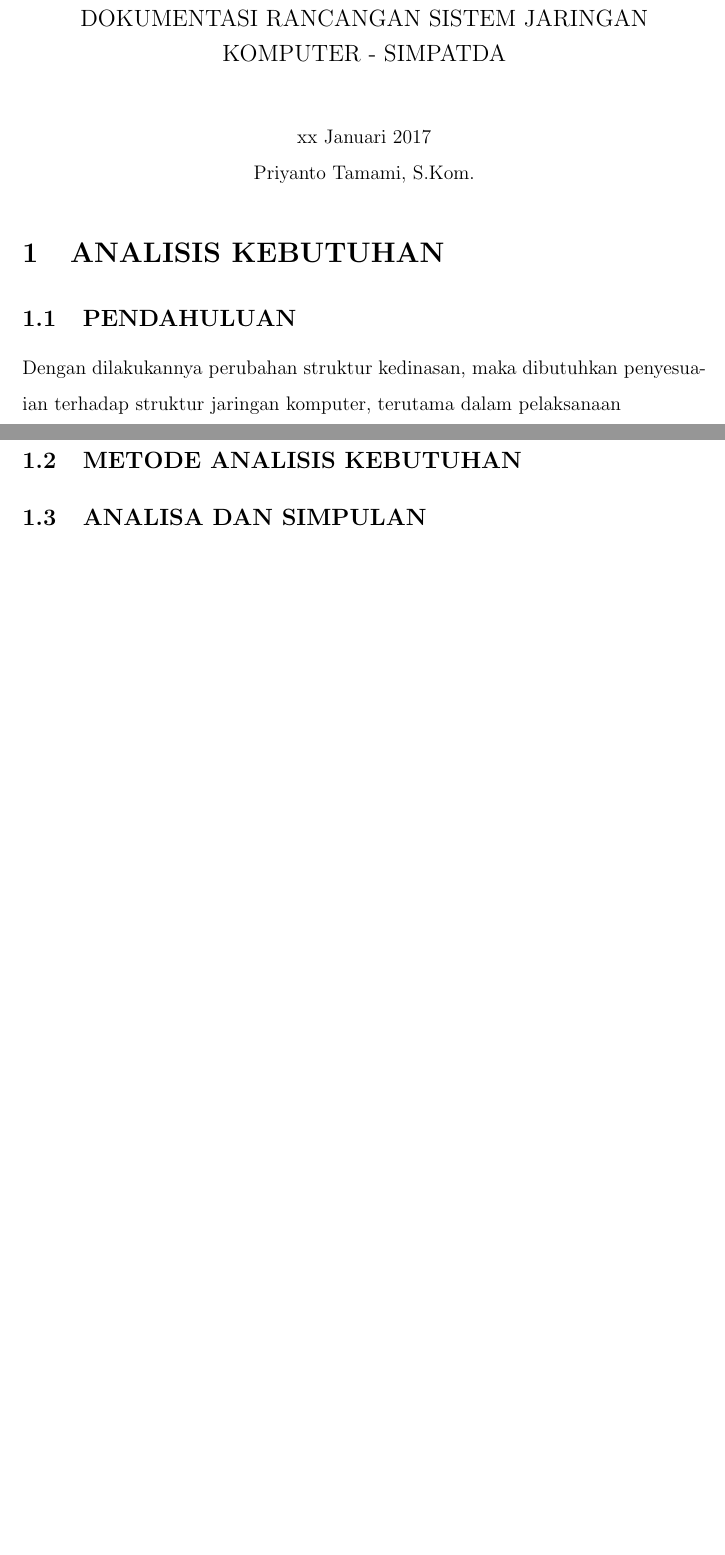
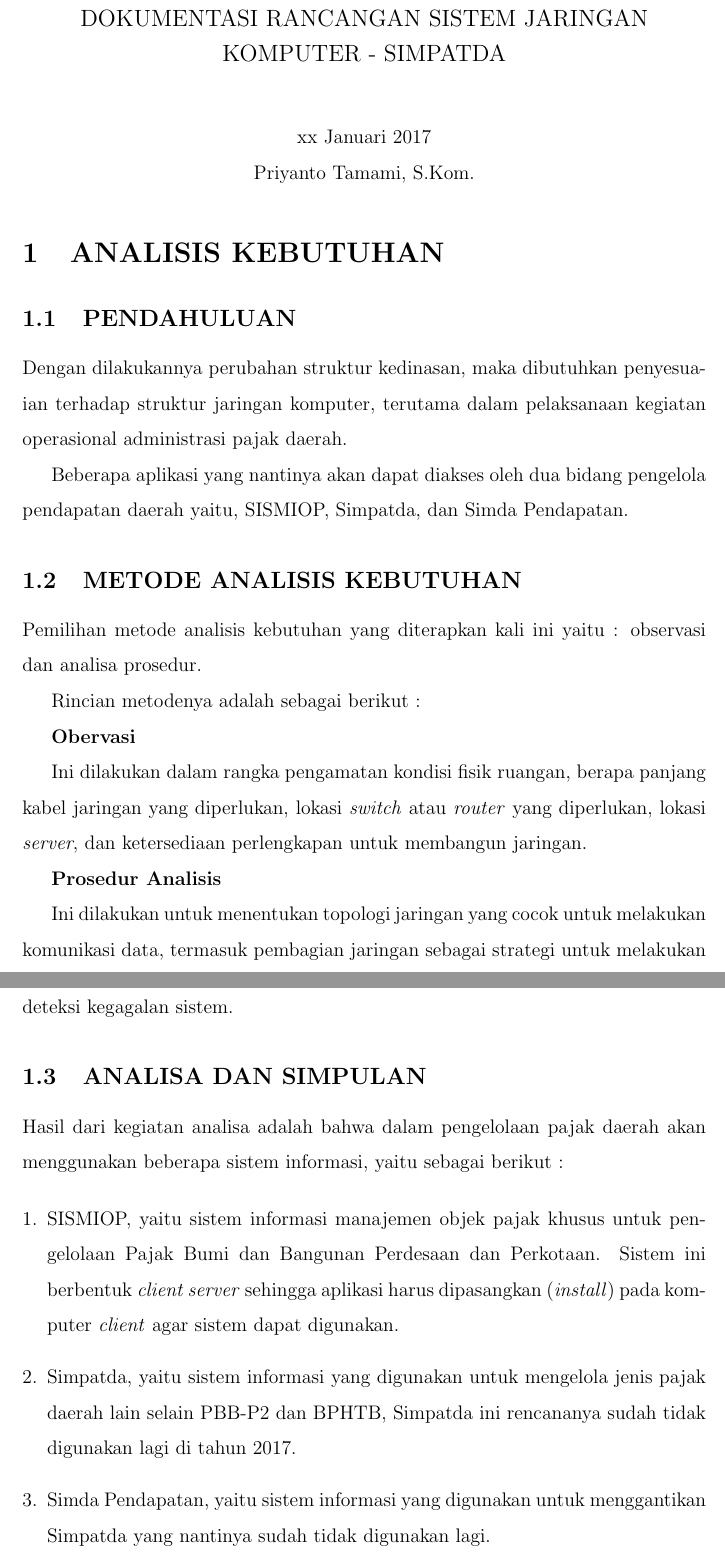
Before and after one commit to tamami-bf/dokumentasi-rancang-sisjarkom-simpatda, a LaTeX document (00.book.tex): two parts of pages 1 and 2 of 2 before the commit and two parts of pages 1 and 2 of 3 after it, joined at a grey line, cut so that both start at the same text, the shorter picture padded with empty space. Compiled offline with pdfLaTeX.

Commit message:
update content

```diff
--- a/00.book.tex
+++ b/00.book.tex
@@ -64,11 +64,37 @@
 
 \subsection{PENDAHULUAN}
 
-Dengan dilakukannya perubahan struktur kedinasan, maka dibutuhkan penyesuaian terhadap struktur jaringan komputer, terutama dalam pelaksanaan
+Dengan dilakukannya perubahan struktur kedinasan, maka dibutuhkan penyesuaian terhadap struktur jaringan komputer, terutama dalam pelaksanaan kegiatan operasional administrasi pajak daerah.
+
+Beberapa aplikasi yang nantinya akan dapat diakses oleh dua bidang pengelola pendapatan daerah yaitu, SISMIOP, Simpatda, dan Simda Pendapatan.
 
 \subsection{METODE ANALISIS KEBUTUHAN}
 
+Pemilihan metode analisis kebutuhan yang diterapkan kali ini yaitu : observasi dan analisa prosedur.
+
+Rincian metodenya adalah sebagai berikut :
+
+\textbf{Obervasi}
+
+Ini dilakukan dalam rangka pengamatan kondisi fisik ruangan, berapa panjang kabel jaringan yang diperlukan, lokasi \textit{switch} atau \textit{router} yang diperlukan, lokasi \textit{server}, dan ketersediaan perlengkapan untuk membangun jaringan.
+
+\textbf{Prosedur Analisis}
+
+Ini dilakukan untuk menentukan topologi jaringan yang cocok untuk melakukan komunikasi data, termasuk pembagian jaringan sebagai strategi untuk melakukan deteksi kegagalan sistem.
+
 \subsection{ANALISA DAN SIMPULAN}
+
+Hasil dari kegiatan analisa adalah bahwa dalam pengelolaan pajak daerah akan menggunakan beberapa sistem informasi, yaitu sebagai berikut :
+
+\begin{enumerate}[1.]
+  \item SISMIOP, yaitu sistem informasi manajemen objek pajak khusus untuk pengelolaan Pajak Bumi dan Bangunan Perdesaan dan Perkotaan. Sistem ini berbentuk \textit{client server} sehingga aplikasi harus dipasangkan (\textit{install}) pada komputer \textit{client} agar sistem dapat digunakan.
+
+  \item Simpatda, yaitu sistem informasi yang digunakan untuk mengelola jenis pajak daerah lain selain PBB-P2 dan BPHTB, Simpatda ini rencananya sudah tidak digunakan lagi di tahun 2017.
+
+  \item Simda Pendapatan, yaitu sistem informasi yang digunakan untuk menggantikan Simpatda yang nantinya sudah tidak digunakan lagi.
+\end{enumerate}
+
+Sistem-sistem informasi tersebut harus dapat digunakan oleh kedua bidang yang menangani pajak daerah, sehingga perlu dilakukan penyesuaian terhadap jaringan komputer yang sudah ada.
 
 \section{STUDI KELAYAKAN}
 
```
Also changed, not shown: 00.book.tex (2 more changed lines).
